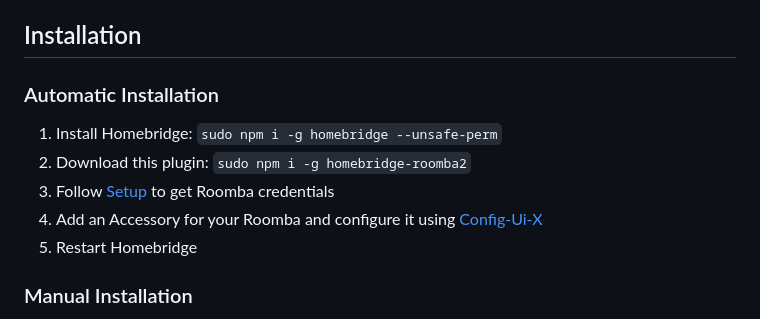
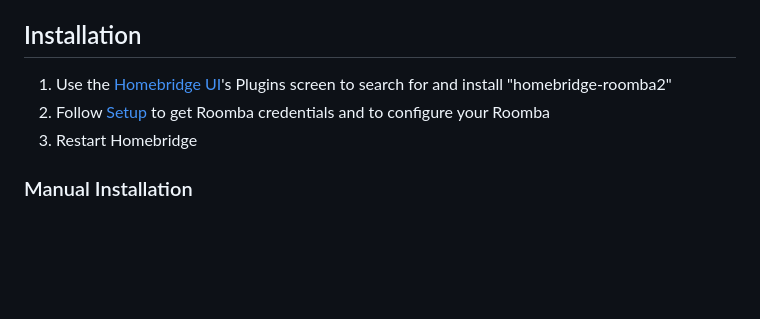
Before and after one commit to homebridge-plugins/homebridge-roomba2, a Markdown page: README.md, the part around the change. Rendered like a GitHub page; blank space fills up the shorter version.

Commit message:
Update README.md
Simplify basic installation instructions. Use the GUI.

````diff
--- a/README.md
+++ b/README.md
@@ -28,13 +28,9 @@ a few seconds).
 
 ## Installation
 
-### Automatic Installation
-
-1) Install Homebridge:   ```sudo npm i -g homebridge --unsafe-perm```
-2) Download this plugin: ```sudo npm i -g homebridge-roomba2```
-3) Follow [Setup](#setup) to get Roomba credentials
-4) Add an Accessory for your Roomba and configure it using [Config-Ui-X](https://github.com/oznu/homebridge-config-ui-x)
-5) Restart Homebridge
+1) Use the [Homebridge UI](https://github.com/oznu/homebridge-config-ui-x)'s Plugins screen to search for and install "homebridge-roomba2"
+2) Follow [Setup](#setup) to get Roomba credentials and to configure your Roomba
+3) Restart Homebridge
 
 ### Manual Installation
 
````
